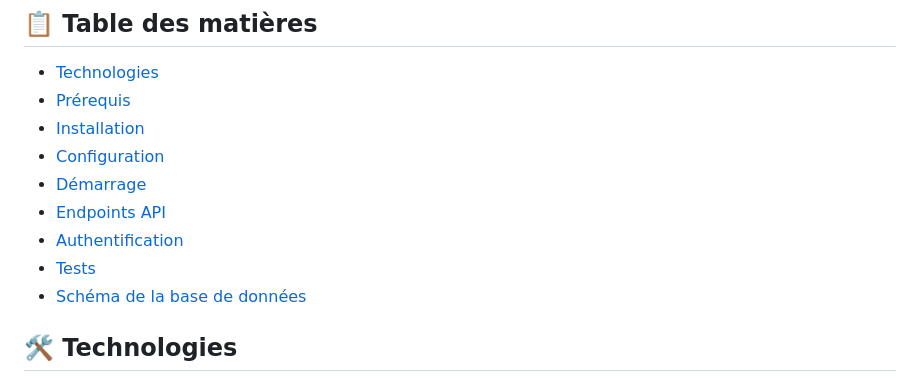
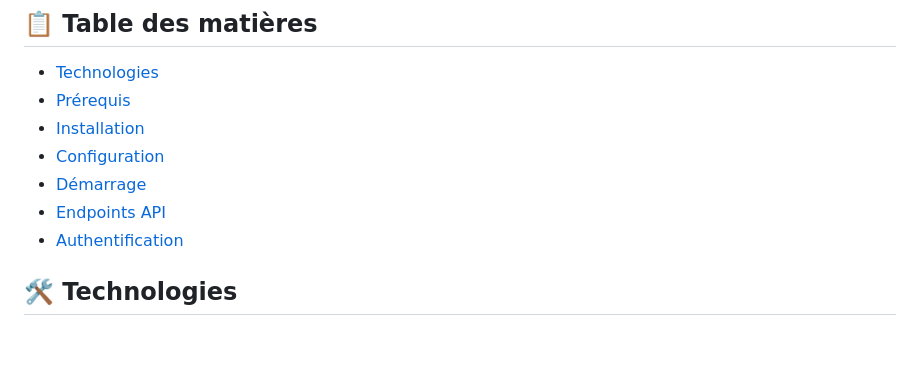
Before and after one commit to m4tth1euNa0p1c/TP_2_PHP, a Markdown page: README.md, the part around the change. GitHub-like rendering; blank space fills up the shorter version.

Commit message:
FINAL MD

```diff
--- a/README.md
+++ b/README.md
@@ -16,8 +16,6 @@ API REST sécurisée par JWT pour gérer les infractions (pénalités et amendes
 - [Démarrage](#démarrage)
 - [Endpoints API](#endpoints-api)
 - [Authentification](#authentification)
-- [Tests](#tests)
-- [Schéma de la base de données](#schéma-de-la-base-de-données)
 
 ## 🛠️ Technologies
 
```
